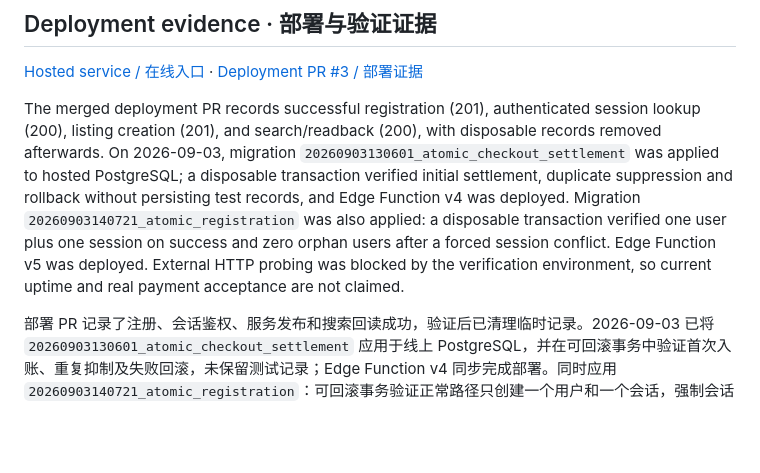
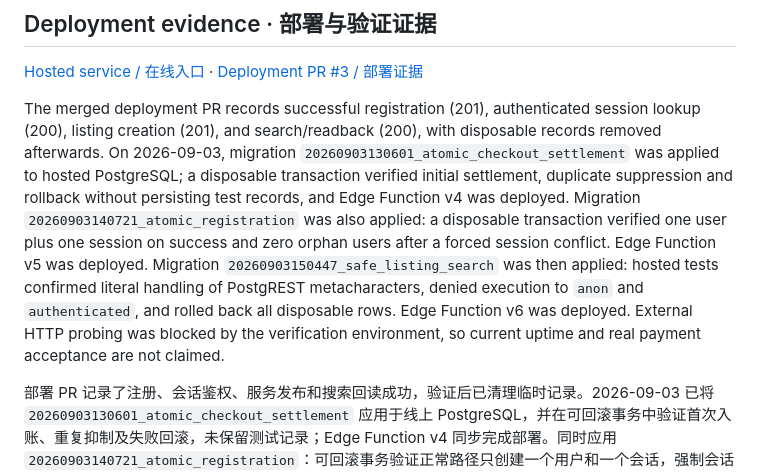
Before and after one commit to crz0614/marketplace-payment-loop, a Markdown page: README.md, the part around the change. Drawn GitHub-style; blank space fills up the shorter version.

Commit message:
Document hosted safe-search verification

```diff
--- a/README.md
+++ b/README.md
@@ -14,7 +14,7 @@ Marketplace demos often stop at a visual checkout button. MarketLoop persists ev
 
 [Hosted service / 在线入口](https://hqxyjaepuaruiwdfvvqj.supabase.co/functions/v1/marketplace-payment-loop) · [Deployment PR #3 / 部署证据](https://github.com/crz0614/marketplace-payment-loop/pull/3)
 
-The merged deployment PR records successful registration (201), authenticated session lookup (200), listing creation (201), and search/readback (200), with disposable records removed afterwards. On 2026-09-03, migration `20260903130601_atomic_checkout_settlement` was applied to hosted PostgreSQL; a disposable transaction verified initial settlement, duplicate suppression and rollback without persisting test records, and Edge Function v4 was deployed. Migration `20260903140721_atomic_registration` was also applied: a disposable transaction verified one user plus one session on success and zero orphan users after a forced session conflict. Edge Function v5 was deployed. External HTTP probing was blocked by the verification environment, so current uptime and real payment acceptance are not claimed.
+The merged deployment PR records successful registration (201), authenticated session lookup (200), listing creation (201), and search/readback (200), with disposable records removed afterwards. On 2026-09-03, migration `20260903130601_atomic_checkout_settlement` was applied to hosted PostgreSQL; a disposable transaction verified initial settlement, duplicate suppression and rollback without persisting test records, and Edge Function v4 was deployed. Migration `20260903140721_atomic_registration` was also applied: a disposable transaction verified one user plus one session on success and zero orphan users after a forced session conflict. Edge Function v5 was deployed. Migration `20260903150447_safe_listing_search` was then applied: hosted tests confirmed literal handling of PostgREST metacharacters, denied execution to `anon` and `authenticated`, and rolled back all disposable rows. Edge Function v6 was deployed. External HTTP probing was blocked by the verification environment, so current uptime and real payment acceptance are not claimed.
 
 部署 PR 记录了注册、会话鉴权、服务发布和搜索回读成功，验证后已清理临时记录。2026-09-03 已将 `20260903130601_atomic_checkout_settlement` 应用于线上 PostgreSQL，并在可回滚事务中验证首次入账、重复抑制及失败回滚，未保留测试记录；Edge Function v4 同步完成部署。同时应用 `20260903140721_atomic_registration`：可回滚事务验证正常路径只创建一个用户和一个会话，强制会话冲突后遗留用户为零；Edge Function v5 已部署。外部 HTTP 探测受验证环境网络策略阻止，因此不声明当前在线可用或真实支付验收完成。
 
```
